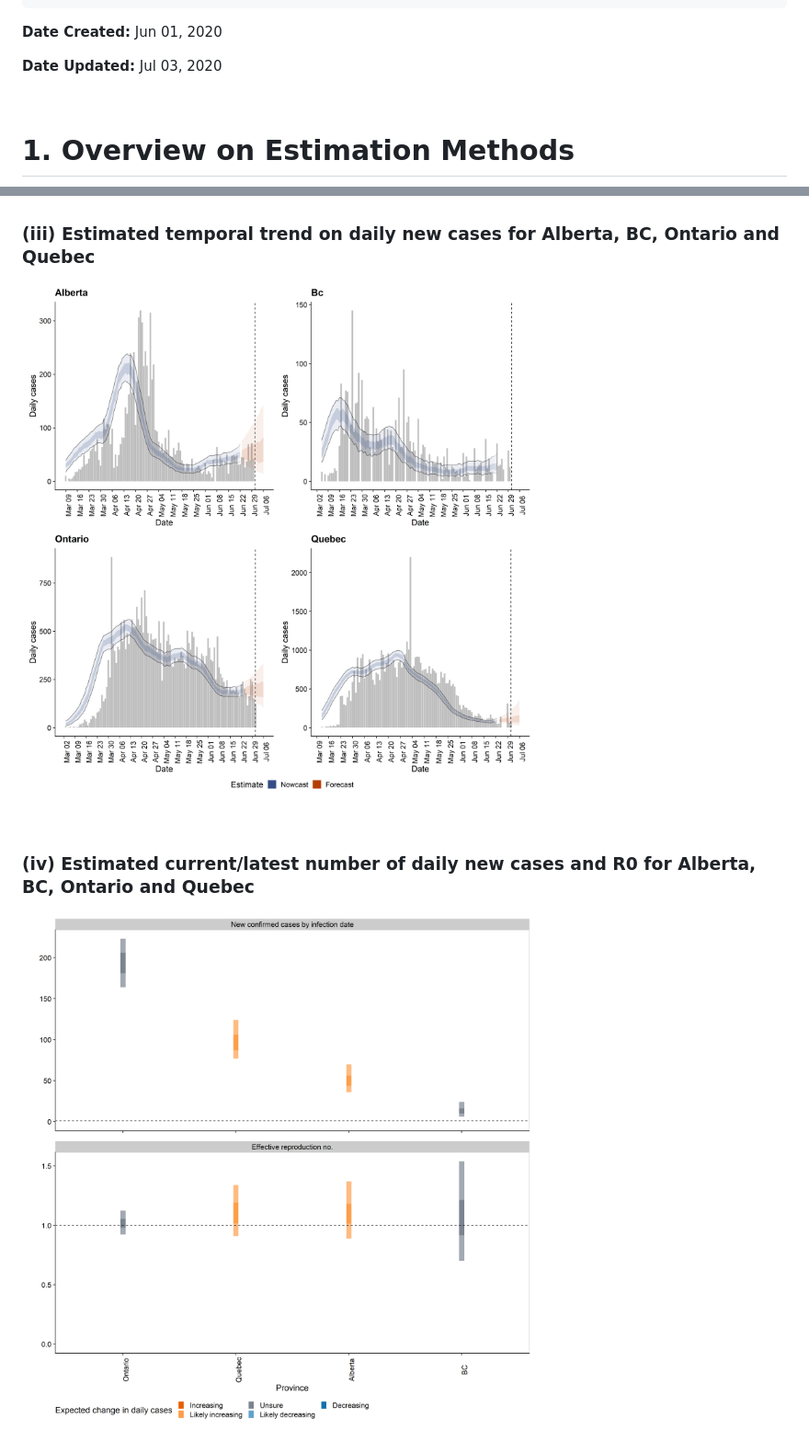
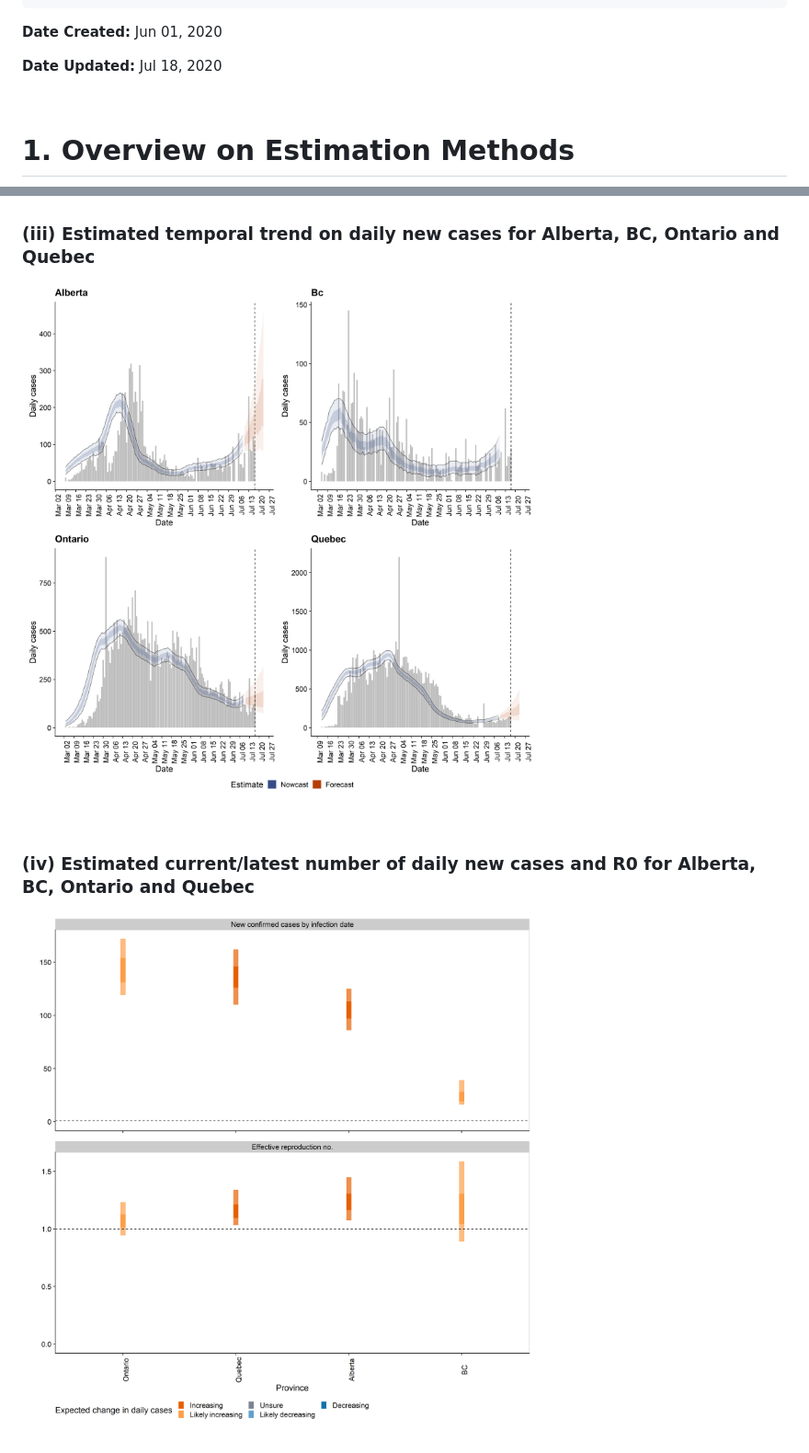
Before and after one commit to Kuan-Liu/Kuan-Liu.github.io, a Markdown page: prov.md, 2 parts joined by grey strips. Shown: that part at 92% size. Rendered like a GitHub page; pictures changed too: docs/regional-summary/high_cases_plot.png, docs/regional-summary/summary_plot.png.

```diff
--- a/prov.md
+++ b/prov.md
@@ -13,7 +13,7 @@ output:
 
 **Date Created:** Jun 01, 2020
 
-**Date Updated:** Jul 03, 2020
+**Date Updated:** Jul 18, 2020
 
 
 
```
Also changed, not shown: other parts of prov.md (+7 -7 lines), docs/regional-summary/cases_plot.png, docs/regional-summary/high_cases_rt_plot.png, docs/regional-summary/rt_plot.png, 7 other files.
